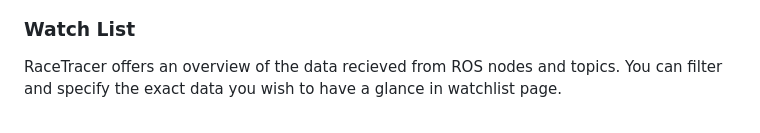
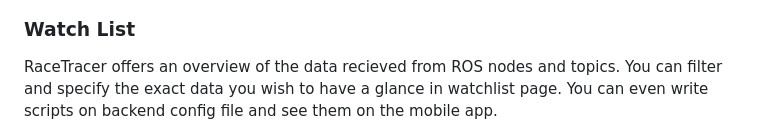
Before and after one commit to SaeedAllGray/RaceTracer, a Markdown page: README.md, the part around one of its changes. GitHub-like rendering.

```diff
--- a/README.md
+++ b/README.md
@@ -141,4 +141,5 @@ RaceTracer commit the changes of your code automatically on the racetrack. We kn
 
 ### Watch List
 RaceTracer offers an overview of the data recieved from ROS nodes and topics. You can filter and specify the exact data you wish to have a glance in watchlist page.
+You can even write scripts on backend config file and see them on the mobile app.
 
```
Also changed, not shown: other parts of README.md (+4 -1 lines).
